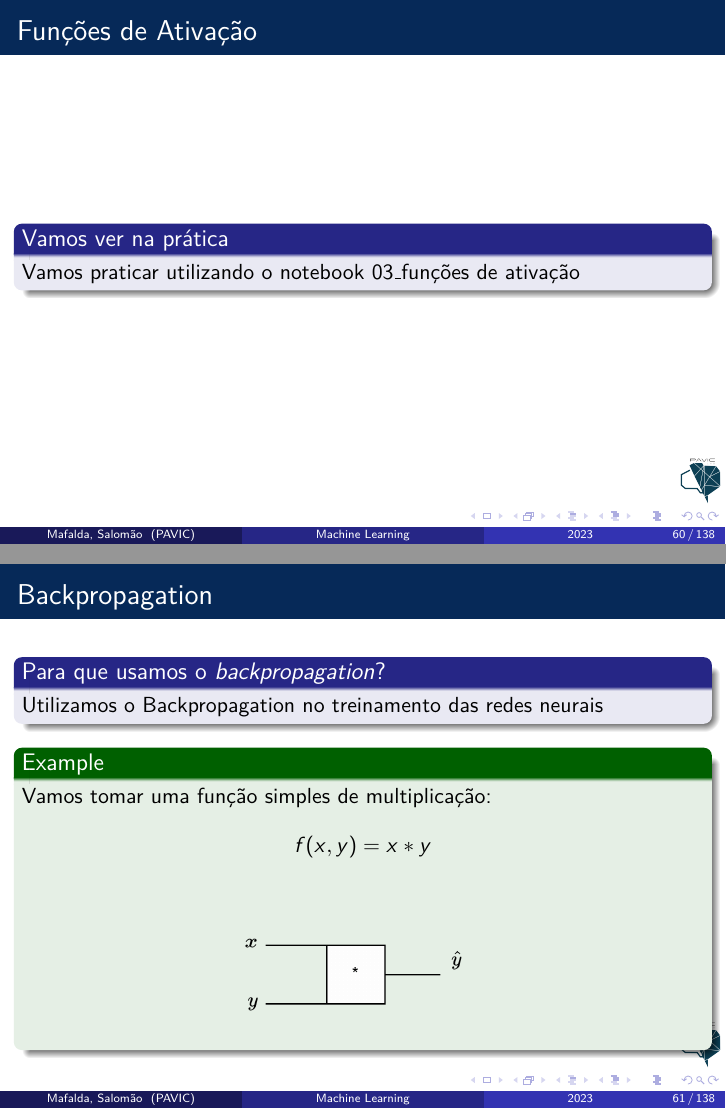
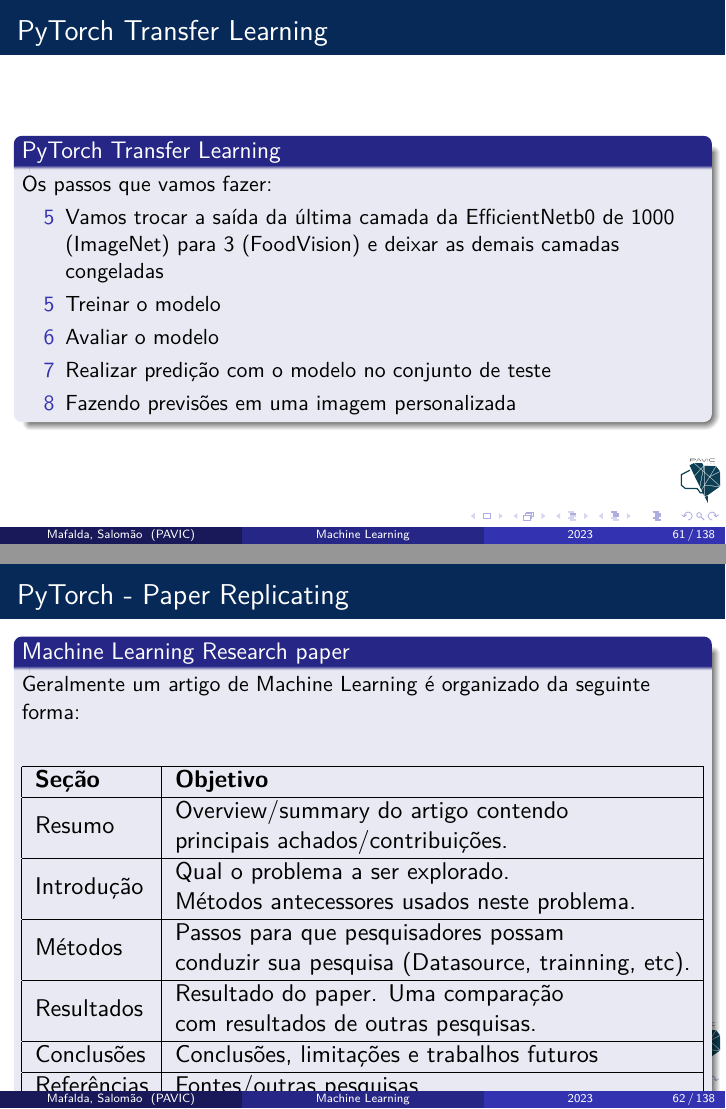
Before and after one commit to mafaldasalomao/pavic_treinamento_ml, LaTeX slides (Machine_Learning/main_2.tex): pages 60 and 61 of 138 before the commit and pages 61 and 62 of 138 after it, joined at a grey line. Compiled offline with pdfLaTeX.

Commit message:
update slides

```diff
--- a/Machine_Learning/main_2.tex
+++ b/Machine_Learning/main_2.tex
@@ -1075,0 +1091 @@
+	\frametitle{PyTorch Transfer Learning}
@@ -1076,2 +1103,8 @@
+\begin{frame}
+	\frametitle{PyTorch Transfer Learning}
+	\begin{block}{PyTorch Transfer Learning}
+		Os passos que vamos fazer:
+		\begin{itemize}
+			\item[5] Vamos trocar a saída da última camada da EfficientNetb0 de 1000 (ImageNet) para 3 (FoodVision) e deixar as demais camadas congeladas
 			\item[5] Treinar o modelo
 			\item[6] Avaliar o modelo
@@ -1084,44 +1110,0 @@
-\begin{frame}
-	\frametitle{Funções de Ativação}
-	\begin{block}{Vamos ver na prática}
-		Vamos praticar utilizando o notebook 03\_funções de ativação
-	\end{block}
-\end{frame}
-
-%==========================================================================================
-\section{Backpropagation}
-\begin{frame}
-	\frametitle{Backpropagation}
-	\begin{block}{Para que usamos o \textit{backpropagation}?}
-		Utilizamos o Backpropagation no treinamento das redes neurais
-	\end{block}
-	\begin{example}
-		Vamos tomar uma função simples de multiplicação:
-		$$f(x, y) = x * y$$
-
-		\begin{figure}
-			\centering
-			\includegraphics[width=0.5\linewidth]{figures/simple_multiply_gate}
-		\end{figure}
-	\end{example}
-\end{frame}
-
-%==========================================================================================
-\begin{frame}
-	\frametitle{Backpropagation}
-	\begin{example}
-		Vamos tomar uma função simples de multiplicação:
-		$$f(x, y) = x * y$$
-
-		\begin{figure}
-			\centering
-			\includegraphics[width=0.5\linewidth]{figures/simple_multiply_gate_part1}
-		\end{figure}
-		\alert{Com que força alterar as entradas desse circuito para de maneira ``leve'' alteremos a saída?}
-	\end{example}
-\end{frame}
-%==========================================================================================
-\begin{frame}
-	\frametitle{Backpropagation}
-	\begin{example}
-		Vamos tomar uma função simples de multiplicação:
@@ -1139 +1111,47 @@
-	\frametitle{Backpropagation}
+			\item[7] Realizar predição com o modelo no conjunto de teste
+			\item[8] Fazendo previsões em uma imagem personalizada
+		\end{itemize}
+	\end{block}
+\end{frame}
+
+%==========================================================================================
+\section{PyTorch Transfer Learning}
+
+
+
+\begin{frame}
+	\frametitle{PyTorch - Paper Replicating}
+	\begin{block}{Machine Learning Research paper}
+		Geralmente um artigo de Machine Learning é organizado da seguinte forma:
+		% Please add the following required packages to your document preamble:
+		% \usepackage{graphicx}
+		\begin{table}[]
+			\resizebox{\textwidth}{!}{%
+				\begin{tabular}{|l|l|}
+					\hline
+					\textbf{Seção} & \textbf{Objetivo}                          \\ \hline
+					Resumo     & \begin{tabular}[c]{@{}l@{}}Overview/summary do artigo contendo\\ principais achados/contribuições.\end{tabular}                    \\ \hline
+					Introdução & \begin{tabular}[c]{@{}l@{}}Qual o problema a ser explorado.\\ Métodos antecessores usados neste problema.\end{tabular}             \\ \hline
+					Métodos    & \begin{tabular}[c]{@{}l@{}}Passos para que pesquisadores possam\\ conduzir sua pesquisa (Datasource, trainning, etc).\end{tabular} \\ \hline
+					Resultados & \begin{tabular}[c]{@{}l@{}}Resultado do paper. Uma comparação\\ com resultados de outras pesquisas.\end{tabular}                   \\ \hline
+					Conclusões     & Conclusões, limitações e trabalhos futuros \\ \hline
+					Referências    & Fontes/outras pesquisas                    \\ \hline
+					Apendices      & Recursos extras                            \\ \hline
+				\end{tabular}%
+			}
+		\end{table}
+	\end{block}
+\end{frame}
+%==========================================================================================
+\begin{frame}
+	\frametitle{PyTorch - Paper Replicating}
+	\begin{block}{Machine Learning Research paper}
+	\begin{figure}
+		\centering
+		\includegraphics[width=0.7\linewidth]{figures/an-image-is-worth-16x16-words-transformers-1}
+	\end{figure}
+	\end{block}
+\end{frame}
+%==========================================================================================
+\begin{frame}
+	\frametitle{PyTorch - Paper Replicating}
```
Also changed, not shown: An image is worth 16x16 words.pdf (added), Machine_Learning/figures/an-image-is-worth-16x16-words-transformers-1.png (added), Machine_Learning/figures/transfer_learning01.png (added), Machine_Learning/main_2.tex (73 more changed lines), 6 other files.
